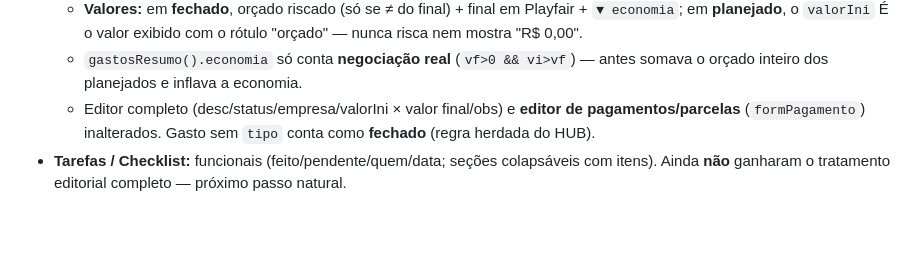
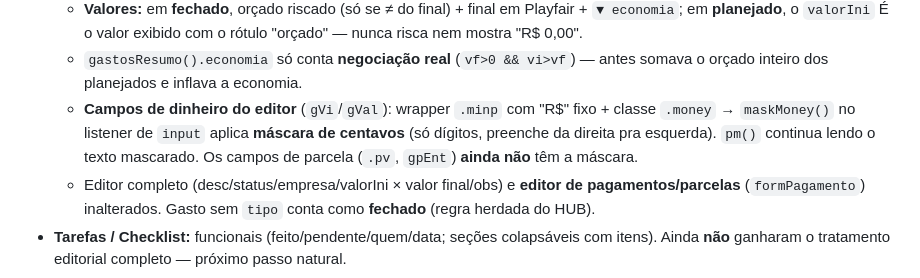
Before and after one commit to dKonrad88/casamento, a Markdown page: CLAUDE.md, the part around the change. Drawn GitHub-style; blank space fills up the shorter version.

Commit message:
Doc: registra a máscara de moeda dos campos de valor
Co-Authored-By: Claude Opus 5 <noreply@anthropic.com>

```diff
--- a/CLAUDE.md
+++ b/CLAUDE.md
@@ -60,6 +60,7 @@ O app precisa de login Supabase real → **não dá pra testar direto**. Fluxo u
   - **Swipe** (sem botões fixos): **→ direita** = 💳 pagamentos (só em fechados), **← esquerda** = 🗑 excluir. Limites por linha via `data-swl`/`data-swr` (Gastos 54/-54, Convidados 162/-54).
   - **Valores:** em **fechado**, orçado riscado (só se ≠ do final) + final em Playfair + `▼ economia`; em **planejado**, o `valorIni` É o valor exibido com o rótulo "orçado" — nunca risca nem mostra "R$ 0,00".
   - `gastosResumo().economia` só conta **negociação real** (`vf>0 && vi>vf`) — antes somava o orçado inteiro dos planejados e inflava a economia.
+  - **Campos de dinheiro do editor** (`gVi`/`gVal`): wrapper `.minp` com "R$" fixo + classe `.money` → `maskMoney()` no listener de `input` aplica **máscara de centavos** (só dígitos, preenche da direita pra esquerda). `pm()` continua lendo o texto mascarado. Os campos de parcela (`.pv`, `gpEnt`) **ainda não** têm a máscara.
   - Editor completo (desc/status/empresa/valorIni × valor final/obs) e **editor de pagamentos/parcelas** (`formPagamento`) inalterados. Gasto sem `tipo` conta como **fechado** (regra herdada do HUB).
 - **Tarefas / Checklist:** funcionais (feito/pendente/quem/data; seções colapsáveis com itens). Ainda **não** ganharam o tratamento editorial completo — próximo passo natural.
 
```
